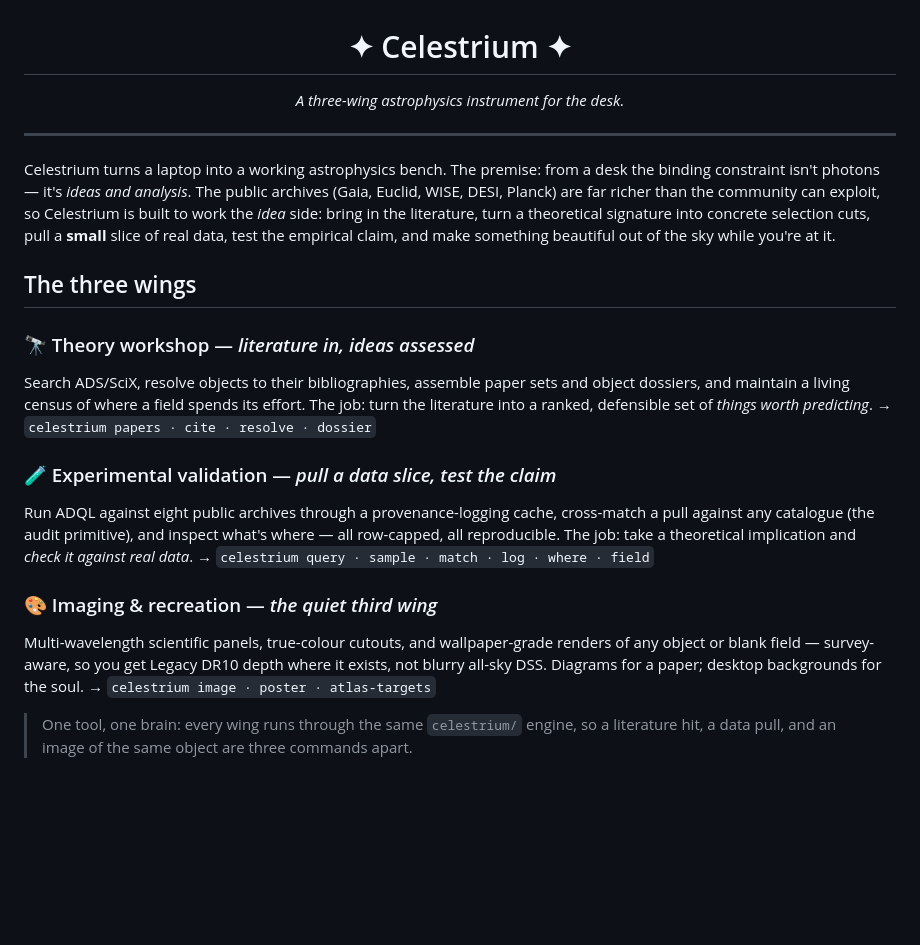
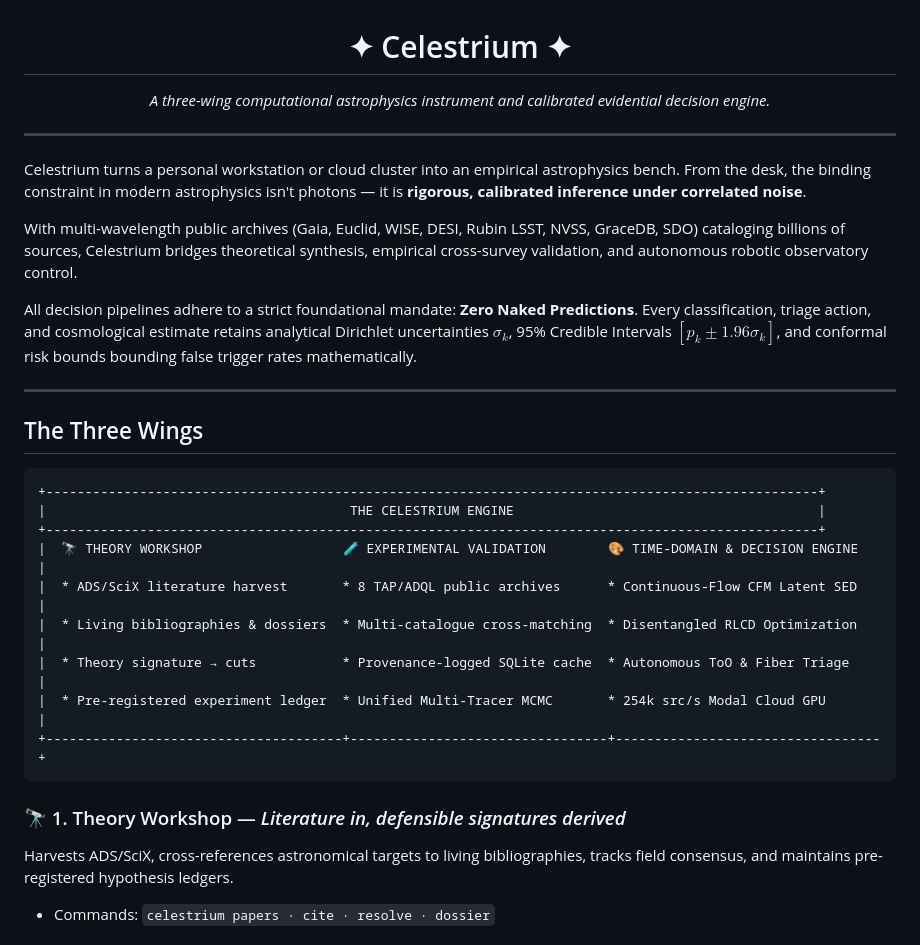
Before and after one commit to sub-surface/astro-theory, a Markdown page: README.md, the part around one of its changes. GitHub-like rendering; blank space fills up the shorter version.

Commit message:
docs: update README with multi-survey research ledgers, technical standards, and cloud scaling

````diff
--- a/README.md
+++ b/README.md
@@ -1,34 +1,31 @@
 <h1 align="center">✦ Celestrium ✦</h1>
-<p align="center"><em>A three-wing astrophysics instrument for the desk.</em></p>
+<p align="center"><em>A three-wing computational astrophysics instrument and calibrated evidential decision engine.</em></p>
 
 ---
 
-Celestrium turns a laptop into a working astrophysics bench. The premise: from a desk the
-binding constraint isn't photons — it's *ideas and analysis*. The public archives (Gaia,
-Euclid, WISE, DESI, Planck) are far richer than the community can exploit, so Celestrium is
-built to work the *idea* side: bring in the literature, turn a theoretical signature into
-concrete selection cuts, pull a **small** slice of real data, test the empirical claim, and
-make something beautiful out of the sky while you're at it.
+Celestrium turns a personal workstation or cloud cluster into an empirical astrophysics bench. From the desk, the binding constraint in modern astrophysics isn't photons — it is **rigorous, calibrated inference under correlated noise**.
 
-## The three wings
+With multi-wavelength public archives (Gaia, Euclid, WISE, DESI, Rubin LSST, NVSS, GraceDB, SDO) cataloging billions of sources, Celestrium bridges theoretical synthesis, empirical cross-survey validation, and autonomous robotic observatory control.
 
-### 🔭 Theory workshop — *literature in, ideas assessed*
-Search ADS/SciX, resolve objects to their bibliographies, assemble paper sets and object
-dossiers, and maintain a living census of where a field spends its effort. The job: turn the
-literature into a ranked, defensible set of *things worth predicting*.
-→ `celestrium papers · cite · resolve · dossier`
+All decision pipelines adhere to a strict foundational mandate: **Zero Naked Predictions**. Every classification, triage action, and cosmological estimate retains analytical Dirichlet uncertainties $\sigma_k$, 95% Credible Intervals $[p_k \pm 1.96\sigma_k]$, and conformal risk bounds bounding false trigger rates mathematically.
 
-### 🧪 Experimental validation — *pull a data slice, test the claim*
-Run ADQL against eight public archives through a provenance-logging cache, cross-match a pull
-against any catalogue (the audit primitive), and inspect what's where — all row-capped, all
-reproducible. The job: take a theoretical implication and *check it against real data*.
-→ `celestrium query · sample · match · log · where · field`
+---
 
-### 🎨 Imaging & recreation — *the quiet third wing*
-Multi-wavelength scientific panels, true-colour cutouts, and wallpaper-grade renders of any
-object or blank field — survey-aware, so you get Legacy DR10 depth where it exists, not blurry
-all-sky DSS. Diagrams for a paper; desktop backgrounds for the soul.
-→ `celestrium image · poster · atlas-targets`
+## The Three Wings
 
-> One tool, one brain: every wing runs through the same `celestrium/` engine, so a literature
-> hit, a data pull, and an image of the same object are three commands apart.
+```
++---------------------------------------------------------------------------------------------------+
+|                                       THE CELESTRIUM ENGINE                                       |
++---------------------------------------------------------------------------------------------------+
+|  🔭 THEORY WORKSHOP                  🧪 EXPERIMENTAL VALIDATION        🎨 TIME-DOMAIN & DECISION ENGINE   |
+|  * ADS/SciX literature harvest       * 8 TAP/ADQL public archives      * Continuous-Flow CFM Latent SED   |
+|  * Living bibliographies & dossiers  * Multi-catalogue cross-matching  * Disentangled RLCD Optimization   |
+|  * Theory signature → cuts           * Provenance-logged SQLite cache  * Autonomous ToO & Fiber Triage    |
+|  * Pre-registered experiment ledger  * Unified Multi-Tracer MCMC       * 254k src/s Modal Cloud GPU       |
++--------------------------------------+---------------------------------+----------------------------------+
+```
+
+### 🔭 1. Theory Workshop — *Literature in, defensible signatures derived*
+Harvests ADS/SciX, cross-references astronomical targets to living bibliographies, tracks field consensus, and maintains pre-registered hypothesis ledgers.
+- Commands: `celestrium papers · cite · resolve · dossier`
+
````
Also changed, not shown: other parts of README.md (+111 -44 lines).
